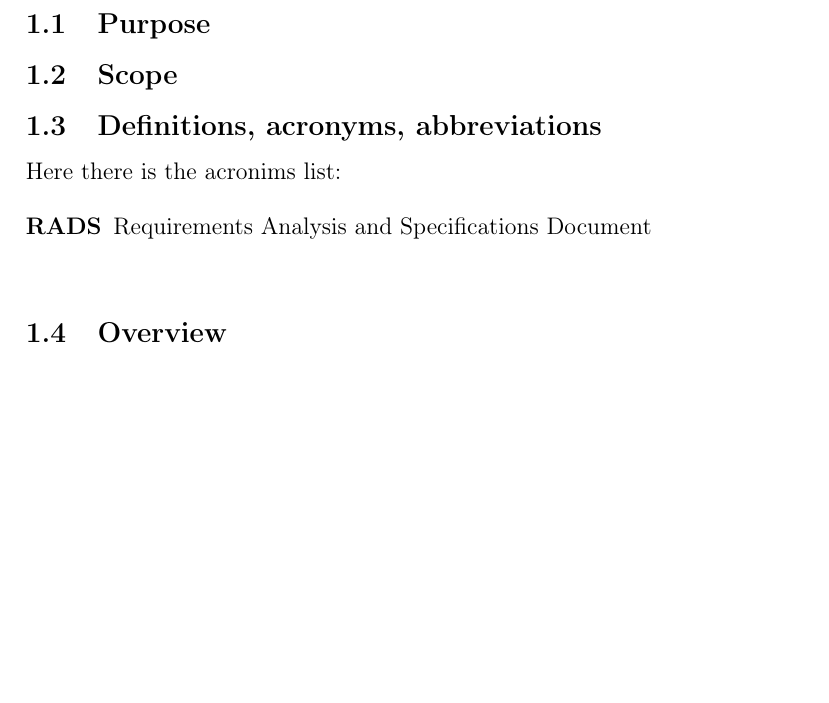
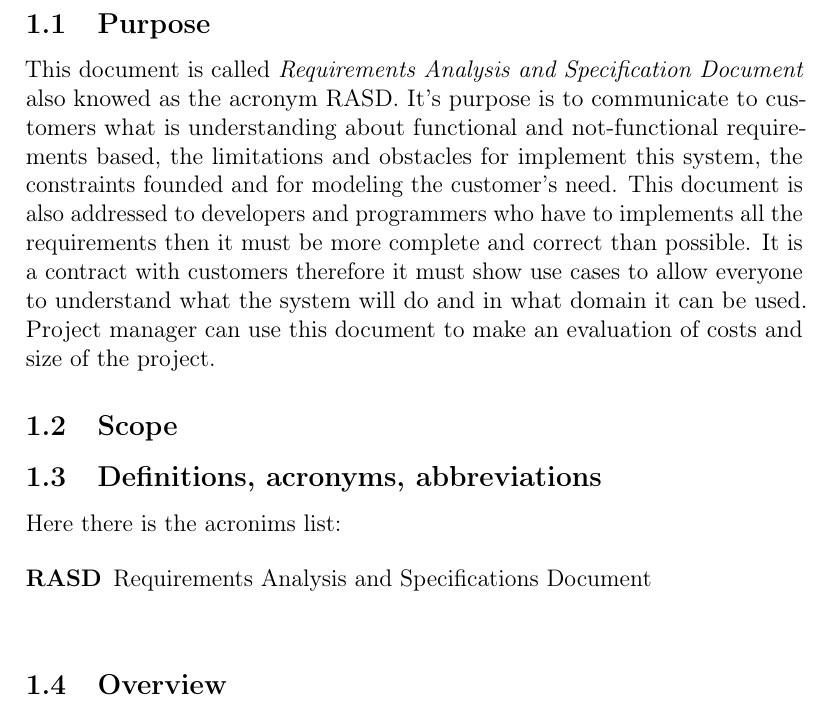
Before and after one commit to fabiola-casasopra/sw-eng-2-project, a LaTeX document (Project.tex, which reads Sections/Introduction.tex): part of page 4 of 7, cut so that both start at the same text, the shorter picture padded with empty space. Compiled offline with pdfLaTeX.

Commit message:
Purpose
Aggiunto purpose

```diff
--- a/Project.tex
+++ b/Project.tex
@@ -26,7 +26,7 @@
 \renewcommand{\maketitle}{
 \begin{figure}[h]
 \centering
-\includegraphics[width=7cm]{Images/LogoPolimi}\\[.5cm]
+%\includegraphics[width=7cm]{Images/LogoPolimi}\\[.5cm]
 \end{figure}
 
 \vspace{50pt}
--- a/Sections/Introduction.tex
+++ b/Sections/Introduction.tex
@@ -1,8 +1,8 @@
 \section{Introduction} \label{sec:intro}
 
 \subsection{Purpose} \label{subsec:purpose}
+This document is called \emph{Requirements Analysis and Specification Document} also knowed as the acronym RASD. It's purpose is to communicate to customers what is understanding about functional and not-functional requirements based, the limitations and obstacles for implement this system, the constraints founded and for modeling the customer's need. This document is also addressed to developers and programmers who have to implements all the requirements then it must be more complete and correct than possible. It is a contract with customers therefore it must show use cases to allow everyone to understand what the system will do and in what domain it can be used. Project manager can use this document to make an evaluation of costs and size of the project.
 
-%Description of the goal
 
 \subsection{Scope} \label{subsec:scope}
 
@@ -14,9 +14,9 @@
 Here there is the acronims list:
 
 %------------Acronyms----------
-\begin{acronym}[RADS] %put here the first acronym
+\begin{acronym}[RASD] %put here the first acronym
 
-\acro{rads}[RADS]{Requirements Analysis and Specifications Document}
+\acro{rads}[RASD]{Requirements Analysis and Specifications Document}
 %lists of used acronyms
 
 \end{acronym}
```
Also changed, not shown: Project.pdf, Sections/Introduction.pdf (added).
